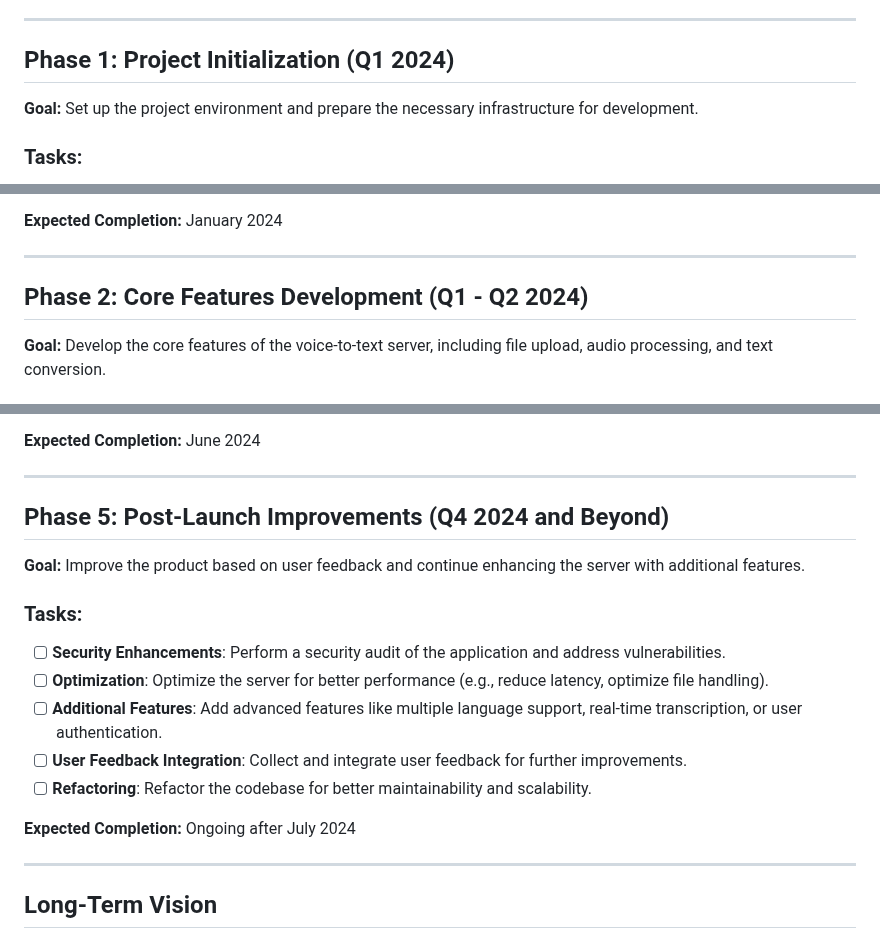
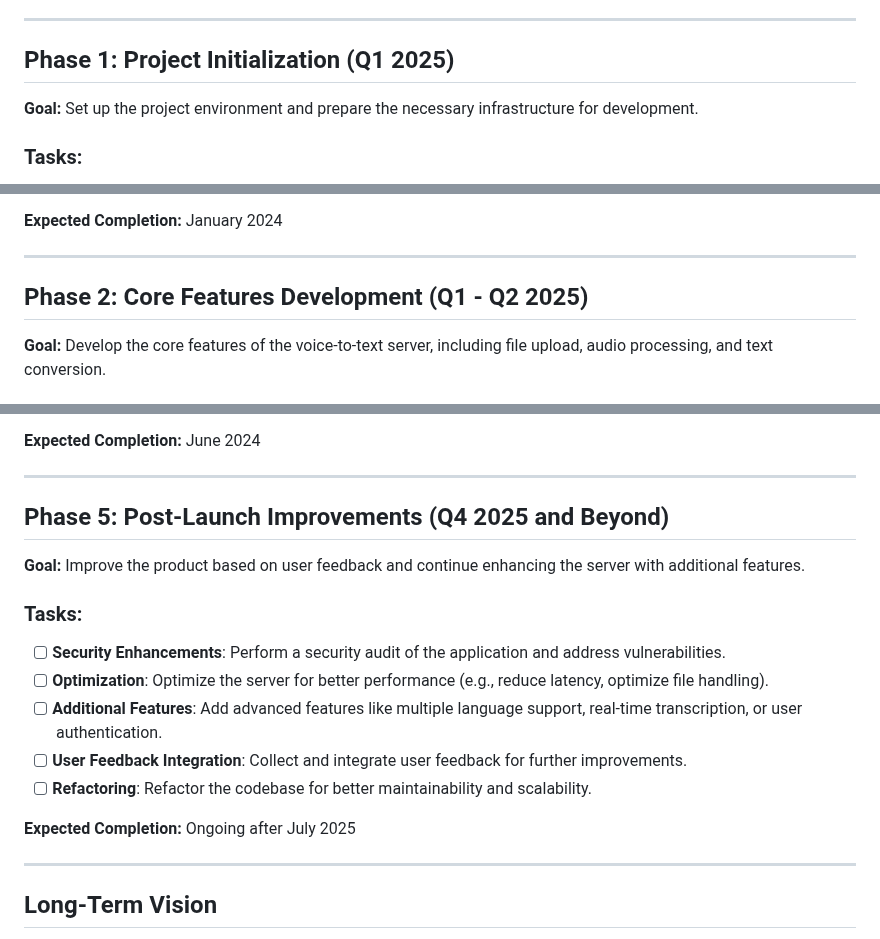
Before and after one commit to AlmirSai/MVP_bot_voice_to_text_dl, a Markdown page: ROADMAP.md, 3 parts joined by grey strips. Rendered like a GitHub page.

```diff
--- a/ROADMAP.md
+++ b/ROADMAP.md
@@ -13,7 +13,7 @@ This roadmap outlines the planned milestones and features for the development of
 
 ---
 
-## Phase 1: Project Initialization (Q1 2024)
+## Phase 1: Project Initialization (Q1 2025)
 
 **Goal:** Set up the project environment and prepare the necessary infrastructure for development.
 
@@ -28,7 +28,7 @@ This roadmap outlines the planned milestones and features for the development of
 
 ---
 
-## Phase 2: Core Features Development (Q1 - Q2 2024)
+## Phase 2: Core Features Development (Q1 - Q2 2025)
 
 **Goal:** Develop the core features of the voice-to-text server, including file upload, audio processing, and text conversion.
 
@@ -73,7 +73,7 @@ This roadmap outlines the planned milestones and features for the development of
 
 ---
 
-## Phase 5: Post-Launch Improvements (Q4 2024 and Beyond)
+## Phase 5: Post-Launch Improvements (Q4 2025 and Beyond)
 
 **Goal:** Improve the product based on user feedback and continue enhancing the server with additional features.
 
@@ -84,7 +84,7 @@ This roadmap outlines the planned milestones and features for the development of
 - [ ] **User Feedback Integration**: Collect and integrate user feedback for further improvements.
 - [ ] **Refactoring**: Refactor the codebase for better maintainability and scalability.
 
-**Expected Completion:** Ongoing after July 2024
+**Expected Completion:** Ongoing after July 2025
 
 ---
 
```
Also changed, not shown: other parts of ROADMAP.md (+2 -2 lines).
